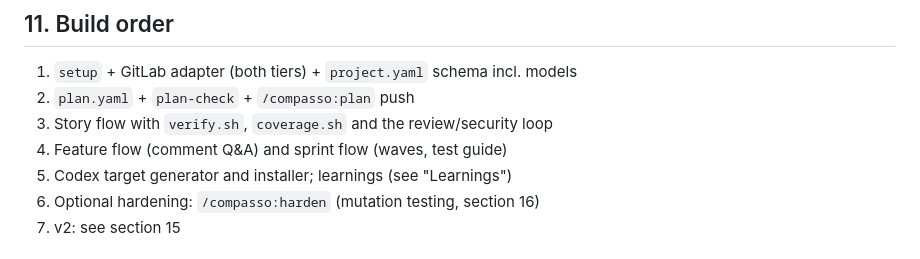
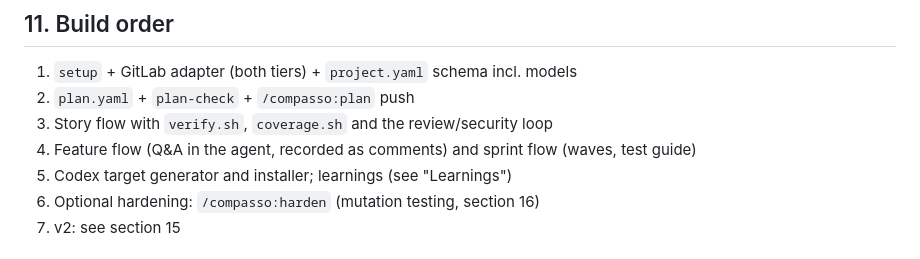
Before and after one commit to tasb/compasso, a Markdown page: docs/SPEC.md, the part around the change. Drawn GitHub-style.

Commit message:
Say where step 4 asks its questions
Co-Authored-By: Claude Opus 5.5 (1M context) <noreply@anthropic.com>

```diff
--- a/docs/SPEC.md
+++ b/docs/SPEC.md
@@ -409,7 +409,7 @@ docs/SPEC.md
 1. `setup` + GitLab adapter (both tiers) + `project.yaml` schema incl. models
 2. `plan.yaml` + `plan-check` + `/compasso:plan` push
 3. Story flow with `verify.sh`, `coverage.sh` and the review/security loop
-4. Feature flow (comment Q&A) and sprint flow (waves, test guide)
+4. Feature flow (Q&A in the agent, recorded as comments) and sprint flow (waves, test guide)
 5. Codex target generator and installer; learnings (see "Learnings")
 6. Optional hardening: `/compasso:harden` (mutation testing, section 16)
 7. v2: see section 15
```
